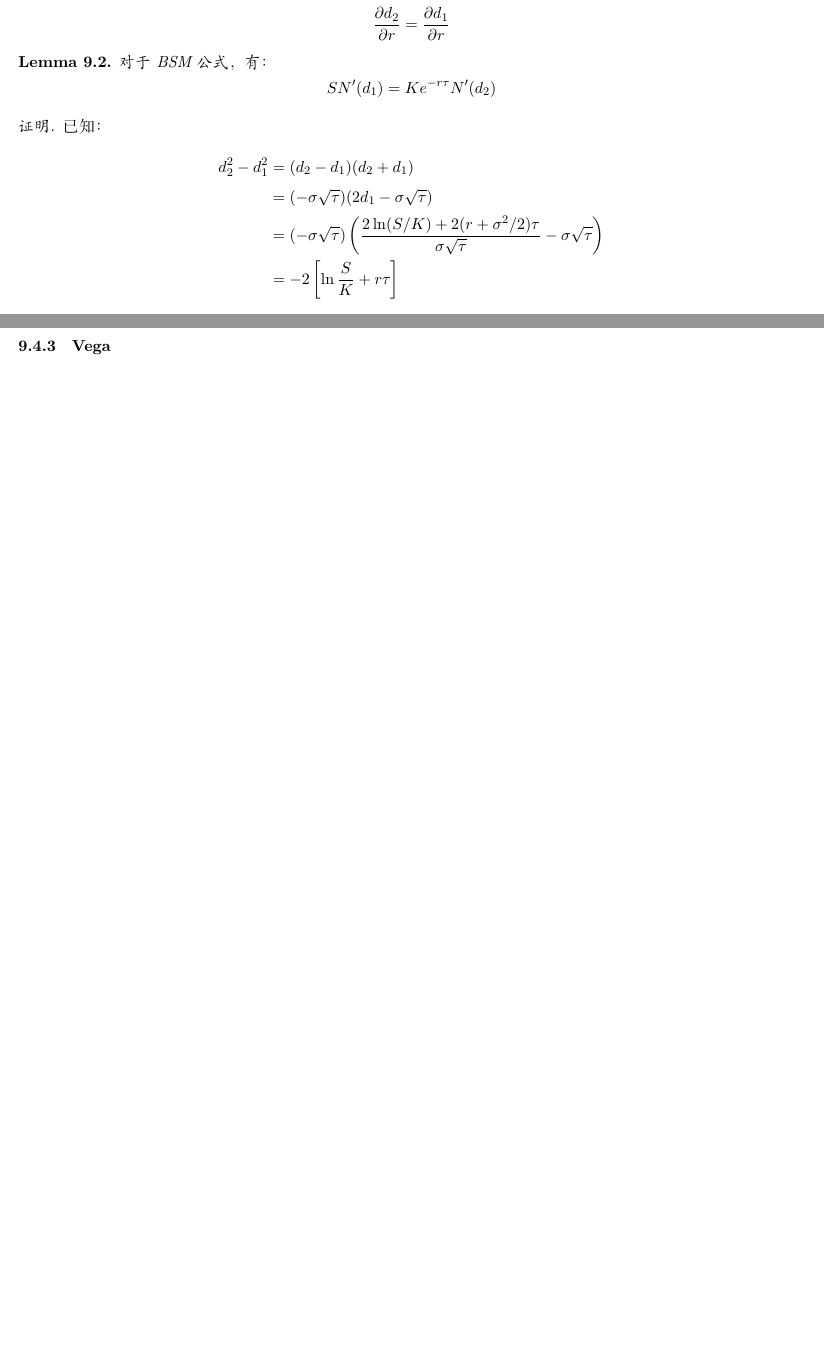
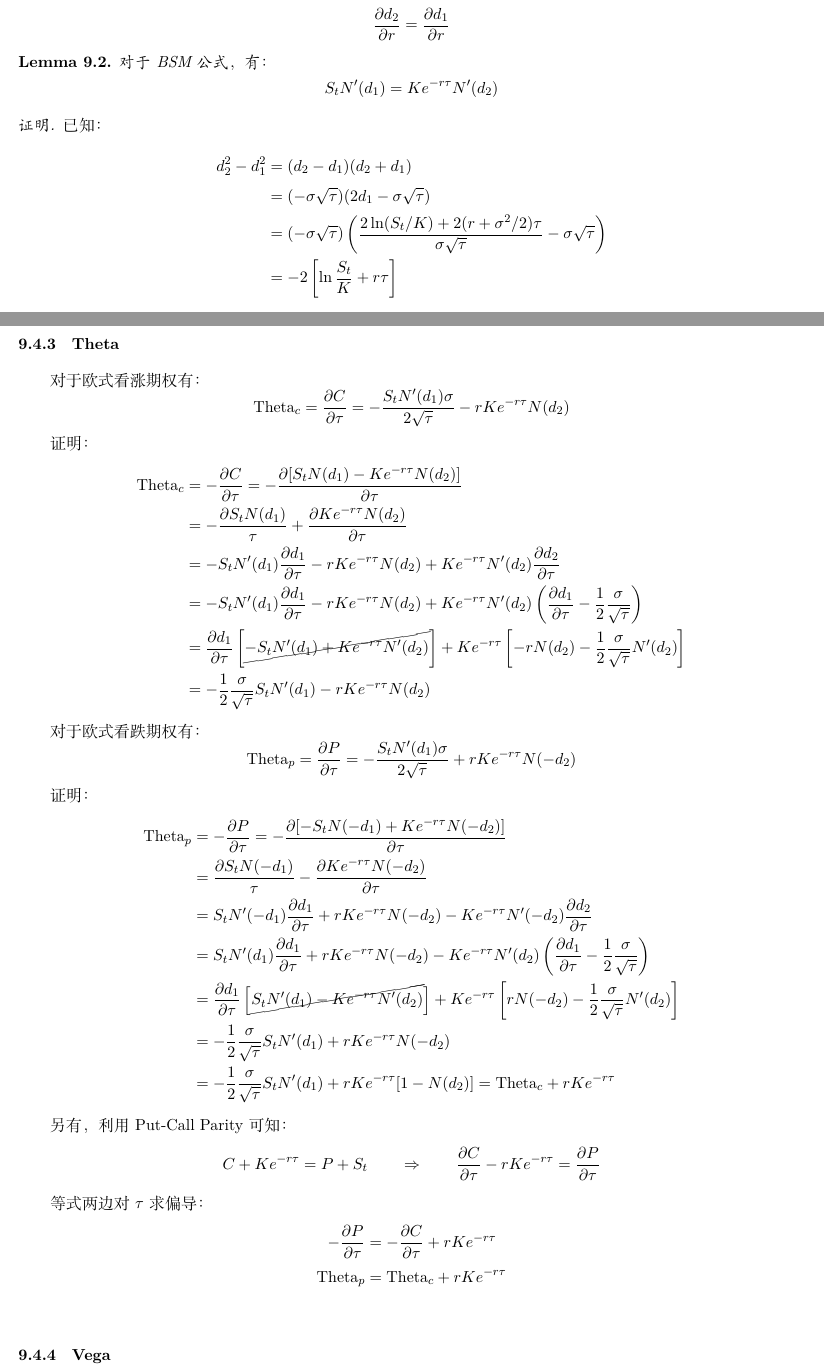
Before and after one commit to danielyang1009/latex-notes, a LaTeX document (bsm/bsm.tex): two parts of pages 18 and 19 of 21 before the commit and two parts of pages 18 and 19 of 22 after it, joined at a grey line, cut so that both start at the same text, the shorter picture padded with empty space. Compiled offline with XeLaTeX.

Commit message:
update theta

```diff
--- a/bsm/bsm.tex
+++ b/bsm/bsm.tex
@@ -813,7 +813,7 @@ TODO: Local volatility，这个其实是一个作为 stochastic volatility 的
 \begin{lemma}
     对于BSM公式，有：
     \begin{equation*}
-        SN'(d_1) = Ke^{-r\tau} N'(d_2)
+        S_t N'(d_1) = Ke^{-r\tau} N'(d_2)
     \end{equation*}
 \end{lemma}
 
@@ -822,8 +822,8 @@ TODO: Local volatility，这个其实是一个作为 stochastic volatility 的
     \begin{align*}
         d_2^2-d_1^2 &= (d_2-d_1)(d_2+d_1) \\
         &= (-\sigma\sqrt{\tau})(2d_1-\sigma\sqrt{\tau}) \\
-        &= (-\sigma\sqrt{\tau})\left( \frac{2\ln(S/K) + 2(r+\sigma^2/2)\tau}{\sigma\sqrt{\tau}} -\sigma\sqrt{\tau}\right) \\
-        &= -2\left[\ln\frac{S}{K}+r\tau\right]
+        &= (-\sigma\sqrt{\tau})\left(\frac{2\ln(S_t/K) + 2(r+\sigma^2/2)\tau}{\sigma\sqrt{\tau}} -\sigma\sqrt{\tau}\right) \\
+        &= -2\left[\ln\frac{S_t}{K}+r\tau\right]
     \end{align*}
 
     同时已知$N'(x)=\frac{1}{\sqrt{2\pi}} e^{-\frac{x^2}{2}}$，则有：
@@ -862,6 +862,50 @@ TODO: Local volatility，这个其实是一个作为 stochastic volatility 的
 \begin{equation*}
     \text{Gamma} = \frac{\partial^2 V}{\partial S^2} = \frac{\partial N(d_1)}{\partial S} = N'(d_1)\frac{\partial d_1}{\partial S} = \frac{N'(d_1)}{S\sigma\sqrt{\tau}}
 \end{equation*}
+
+\subsubsection{Theta}
+
+对于欧式看涨期权有：
+\begin{equation*}
+    \text{Theta}_c = \frac{\partial C}{\partial \tau} = -\frac{S_t N'(d_1)\sigma}{2\sqrt{\tau}} - r K e^{-r\tau}N(d_2)
+\end{equation*}
+
+证明：
+\begin{align*}
+    \text{Theta}_c &= -\frac{\partial C}{\partial \tau} = - \frac{\partial [S_t N(d_1) - Ke^{-r\tau} N(d_2)]}{\partial \tau} \\
+    &= -\frac{\partial S_t N(d_1)}{\tau} + \frac{\partial Ke^{-r\tau} N(d_2)}{\partial \tau} \\
+    &= -S_t N'(d_1)\frac{\partial d_1}{\partial \tau} - rKe^{-r\tau}N(d_2) + Ke^{-r\tau} N'(d_2)\frac{\partial d_2}{\partial \tau} \\
+    &= -S_t N'(d_1)\frac{\partial d_1}{\partial \tau} - rKe^{-r\tau} N(d_2) + Ke^{-r\tau}N'(d_2)\left(\frac{\partial d_1}{\partial \tau} -\frac{1}{2}\frac{\sigma}{\sqrt{\tau}} \right) \\
+    &= \frac{\partial d_1}{\partial \tau} \left[\cancel{-S_t N'(d_1) + Ke^{-r\tau} N'(d_2) } \right] + Ke^{-r\tau} \left[ -rN(d_2) -\frac{1}{2}\frac{\sigma}{\sqrt{\tau}} N'(d_2)\right] \\
+    &=  -\frac{1}{2}\frac{\sigma}{\sqrt{\tau}}S_t N'(d_1) - rKe^{-r\tau} N(d_2)
+\end{align*}
+
+对于欧式看跌期权有：
+\begin{equation*}
+    \text{Theta}_p = \frac{\partial P}{\partial \tau} = -\frac{S_t N'(d_1)\sigma}{2\sqrt{\tau}} + r K e^{-r\tau}N(-d_2)
+\end{equation*}
+
+证明：
+\begin{align*}
+    \text{Theta}_p &= -\frac{\partial P}{\partial \tau} = - \frac{\partial [-S_t N(-d_1) + Ke^{-r\tau} N(-d_2)]}{\partial \tau} \\
+    &= \frac{\partial S_t N(-d_1)}{\tau} - \frac{\partial Ke^{-r\tau} N(-d_2)}{\partial \tau} \\
+    &= S_t N'(-d_1)\frac{\partial d_1}{\partial \tau} + rKe^{-r\tau}N(-d_2) - Ke^{-r\tau} N'(-d_2)\frac{\partial d_2}{\partial \tau} \\
+    &= S_t N'(d_1)\frac{\partial d_1}{\partial \tau} + r Ke^{-r\tau} N(-d_2) - Ke^{-r\tau}N'(d_2)\left(\frac{\partial d_1}{\partial \tau} -\frac{1}{2}\frac{\sigma}{\sqrt{\tau}} \right) \\
+    &= \frac{\partial d_1}{\partial \tau} \left[\cancel{S_t N'(d_1) - Ke^{-r\tau} N'(d_2) } \right] + Ke^{-r\tau} \left[ rN(-d_2) -\frac{1}{2}\frac{\sigma}{\sqrt{\tau}} N'(d_2)\right] \\
+    &=  -\frac{1}{2}\frac{\sigma}{\sqrt{\tau}}S_t N'(d_1) + rKe^{-r\tau} N(-d_2) \\
+    &=  -\frac{1}{2}\frac{\sigma}{\sqrt{\tau}}S_t N'(d_1) + rKe^{-r\tau}[1- N(d_2) ] = \text{Theta}_c + rKe^{-r\tau}
+\end{align*}
+
+另有，利用Put-Call Parity可知：
+\begin{equation*}
+    C + Ke^{-r\tau} = P + S_t \qquad \Rightarrow \qquad \frac{\partial C}{\partial \tau} - rKe^{-r\tau} = \frac{\partial P}{\partial \tau}
+\end{equation*}
+
+等式两边对$\tau$求偏导：
+\begin{align*}
+    -\frac{\partial P}{\partial \tau} & = -\frac{\partial C}{\partial \tau} + rKe^{-r\tau} \\
+    \text{Theta}_p &= \text{Theta}_c + rKe^{-r\tau} \\
+\end{align*}
 
 \subsubsection{Vega}
 
```
Also changed, not shown: bsm/bsm.pdf, bsm/materials/black-scholes-model.png (added), bsm/materials/d1-d2.png (added), bsm/materials/delta-gamma.png (added), bsm/materials/theta-formula.png (added), bsm/bsm.tex (22 more changed lines).
